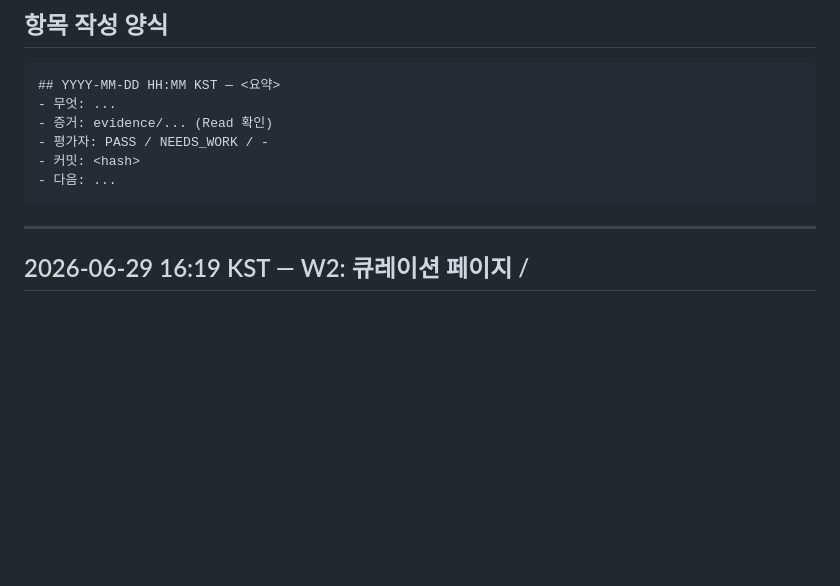
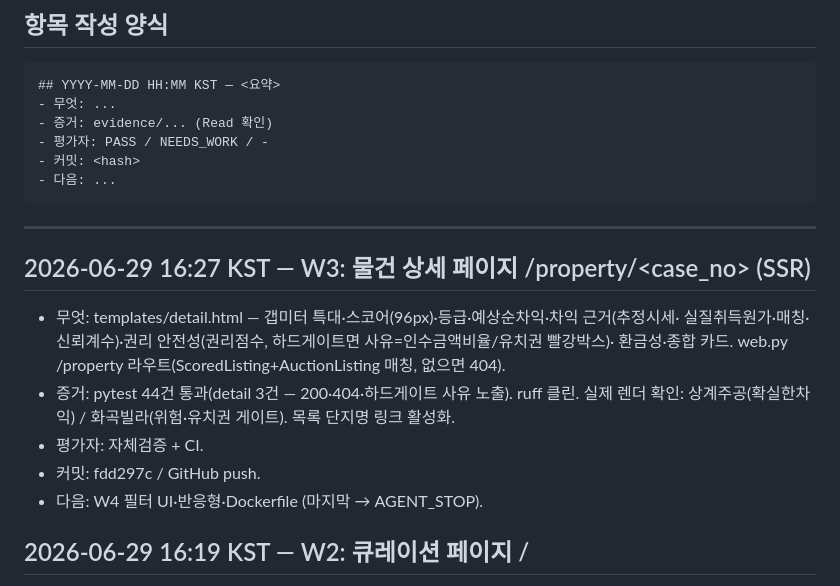
Before and after one commit to hyunwoojang1/realestate_auctions, a Markdown page: versions.md, the part around the change. Rendered like a GitHub page; blank space fills up the shorter version.

Commit message:
docs: versions.md W3 로그

````diff
--- a/versions.md
+++ b/versions.md
@@ -14,6 +14,16 @@
 ```
 
 ---
+
+## 2026-06-29 16:27 KST — W3: 물건 상세 페이지 /property/<case_no> (SSR)
+- 무엇: templates/detail.html — 갭미터 특대·스코어(96px)·등급·예상순차익·차익 근거(추정시세·
+  실질취득원가·매칭·신뢰계수)·권리 안전성(권리점수, 하드게이트면 사유=인수금액비율/유치권 빨강박스)·
+  환금성·종합 카드. web.py /property 라우트(ScoredListing+AuctionListing 매칭, 없으면 404).
+- 증거: pytest 44건 통과(detail 3건 — 200·404·하드게이트 사유 노출). ruff 클린. 실제 렌더 확인:
+  상계주공(확실한차익) / 화곡빌라(위험·유치권 게이트). 목록 단지명 링크 활성화.
+- 평가자: 자체검증 + CI.
+- 커밋: fdd297c / GitHub push.
+- 다음: W4 필터 UI·반응형·Dockerfile (마지막 → AGENT_STOP).
 
 ## 2026-06-29 16:19 KST — W2: 큐레이션 페이지 /
 - 무엇: templates/listings.html(Jinja2). report.py의 갭미터·원형 스코어뱃지·금액 포맷을 공개
````
